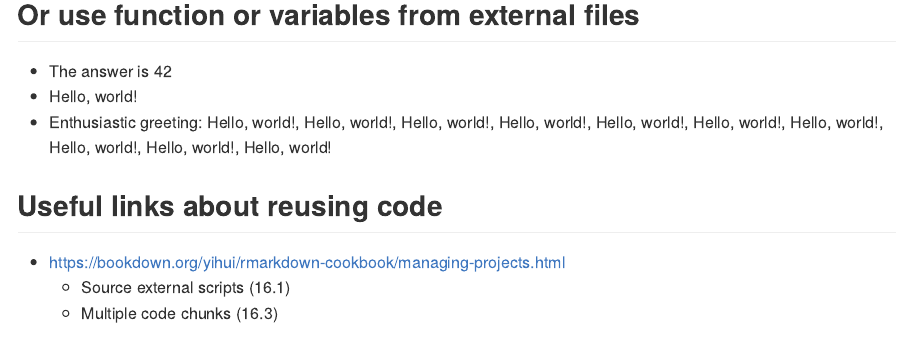
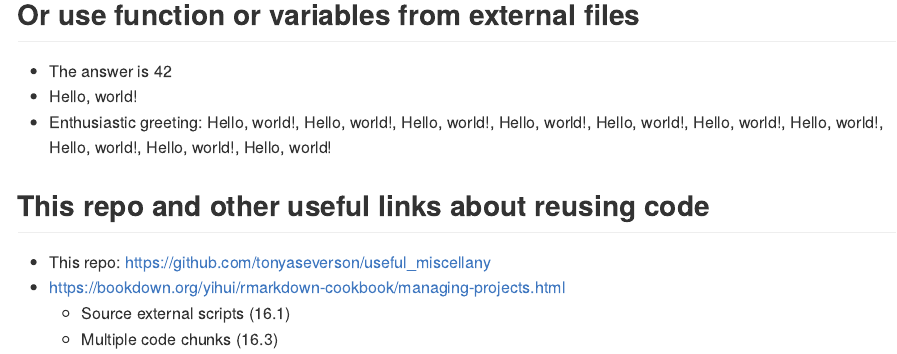
Before and after one commit to tonyaseverson/useful_miscellany, an R Markdown document (code_reuse.Rmd): the page in a window 1100 px wide, from 1570 px down. Rendered offline with R 4.5, knitr and Pandoc, with nearby package versions.

Commit message:
Added link to Github repo.

```diff
--- a/code_reuse.Rmd
+++ b/code_reuse.Rmd
@@ -70,9 +70,9 @@ vec <- print(ridiculous_repetition(myHW, 10), quote = FALSE)
 * `r hello`
 * Enthusiastic greeting: `r vec`
 
-## Useful links about reusing code
+## This repo and other useful links about reusing code
 
-
+* This repo: https://github.com/tonyaseverson/useful_miscellany
 * https://bookdown.org/yihui/rmarkdown-cookbook/managing-projects.html
   - Source external scripts (16.1)
   - Multiple code chunks (16.3)
```
